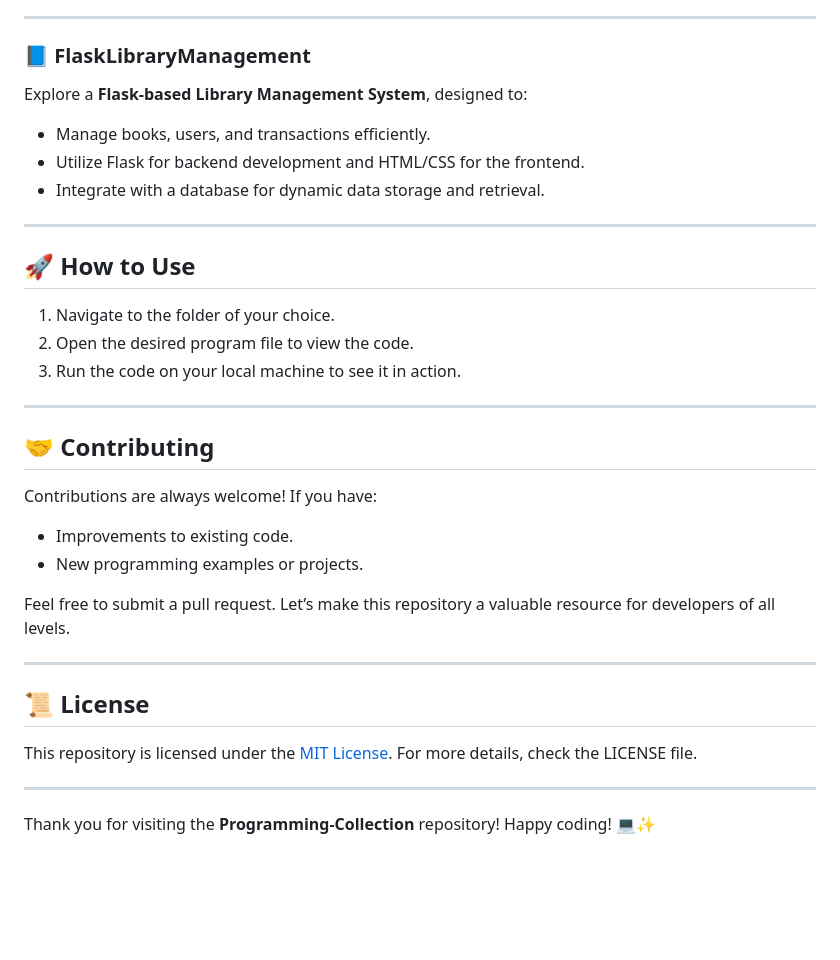
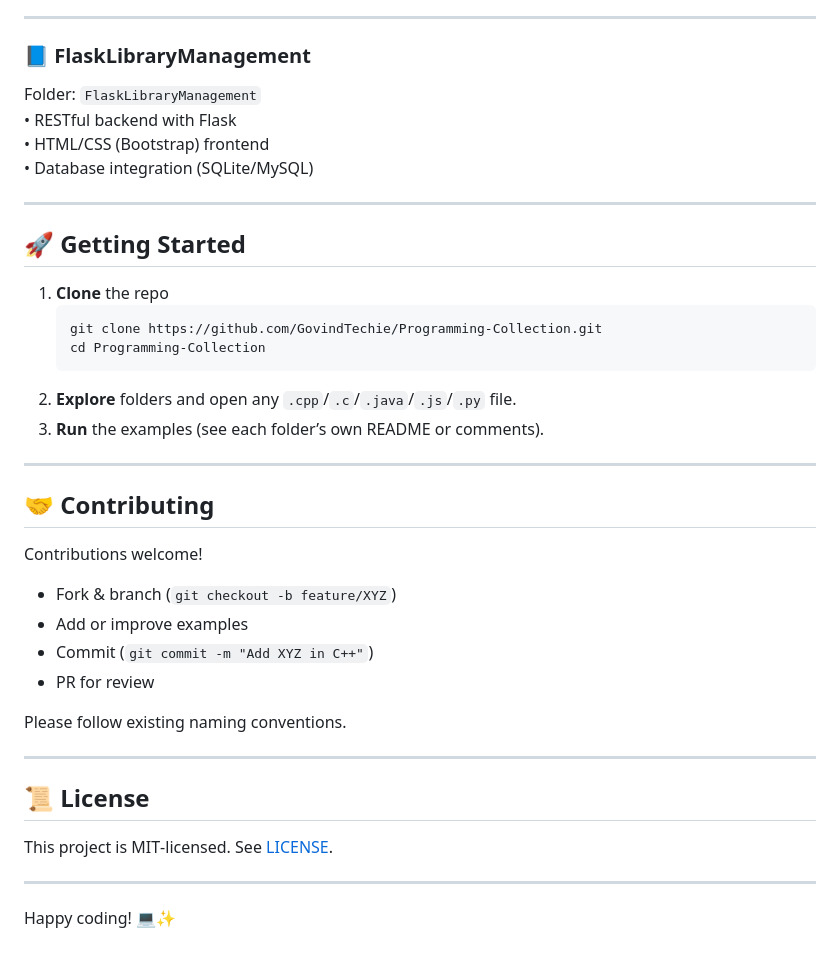
Before and after one commit to GovindTechie/Programming-Collection, a Markdown page: README.md, the part around the change printed below. GitHub-like rendering; blank space fills up the shorter version.

````diff
--- a/README.md
+++ b/README.md
@@ -71,33 +86,42 @@ Find Python programs ranging from beginner-friendly to advanced, covering:
 ---
 
 ### 📘 FlaskLibraryManagement
-Explore a **Flask-based Library Management System**, designed to:
-- Manage books, users, and transactions efficiently.
-- Utilize Flask for backend development and HTML/CSS for the frontend.
-- Integrate with a database for dynamic data storage and retrieval.
+Folder: `FlaskLibraryManagement`
+• RESTful backend with Flask
+• HTML/CSS (Bootstrap) frontend
+• Database integration (SQLite/MySQL)
 
 ---
 
+## 🚀 Getting Started
 
-## 🚀 How to Use
-1. Navigate to the folder of your choice.
-2. Open the desired program file to view the code.
-3. Run the code on your local machine to see it in action.
+1. **Clone** the repo
+   ```bash
+   git clone https://github.com/GovindTechie/Programming-Collection.git
+   cd Programming-Collection
+   ```
+2. **Explore** folders and open any `.cpp`/`.c`/`.java`/`.js`/`.py` file.
+3. **Run** the examples (see each folder’s own README or comments).
 
 ---
 
 ## 🤝 Contributing
-Contributions are always welcome! If you have:
-- Improvements to existing code.
-- New programming examples or projects.
 
-Feel free to submit a pull request. Let’s make this repository a valuable resource for developers of all levels.
+Contributions welcome!
+
+- Fork & branch (`git checkout -b feature/XYZ`)
+- Add or improve examples
+- Commit (`git commit -m "Add XYZ in C++"`)
+- PR for review
+
+Please follow existing naming conventions.
 
 ---
 
 ## 📜 License
-This repository is licensed under the [MIT License](LICENSE). For more details, check the LICENSE file.
+
+This project is MIT‑licensed. See [LICENSE](LICENSE).
 
 ---
 
-Thank you for visiting the **Programming-Collection** repository! Happy coding! 💻✨
+Happy coding! 💻✨
````
Also changed, not shown: other parts of README.md (+52 -37 lines).
